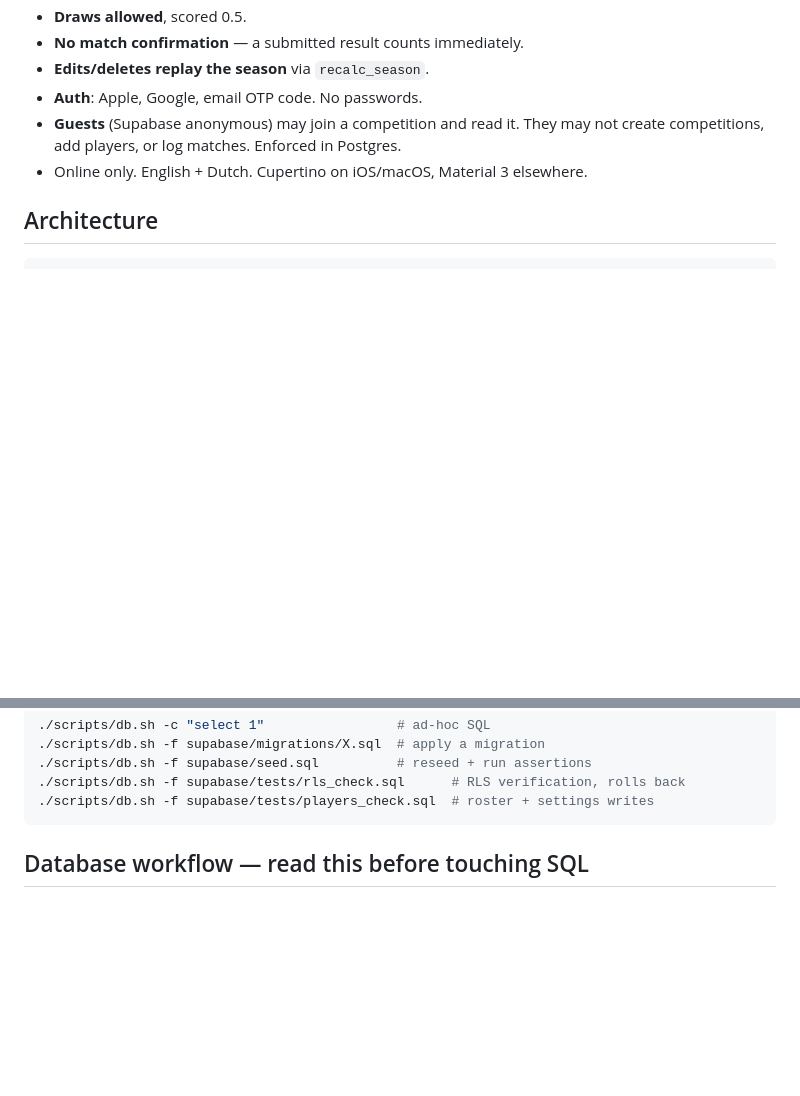
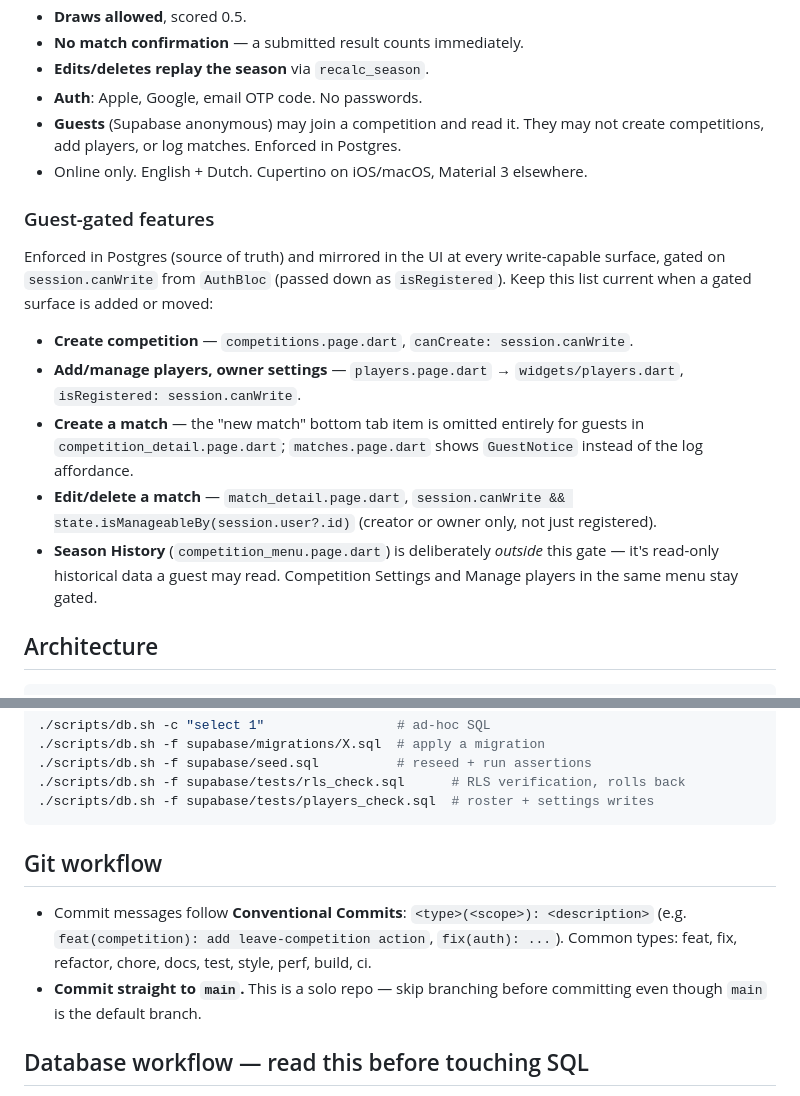
Before and after one commit to martinverhey/keepscore2, a Markdown page: CLAUDE.md, 2 parts joined by grey strips. Rendered like a GitHub page; blank space fills up the shorter version.

````diff
--- a/CLAUDE.md
+++ b/CLAUDE.md
@@ -60,6 +60,26 @@ pops.
   not create competitions, add players, or log matches. Enforced in Postgres.
 - Online only. English + Dutch. Cupertino on iOS/macOS, Material 3 elsewhere.
 
+### Guest-gated features
+
+Enforced in Postgres (source of truth) and mirrored in the UI at every
+write-capable surface, gated on `session.canWrite` from `AuthBloc` (passed
+down as `isRegistered`). Keep this list current when a gated surface is added
+or moved:
+
+- **Create competition** — `competitions.page.dart`, `canCreate: session.canWrite`.
+- **Add/manage players, owner settings** — `players.page.dart` →
+  `widgets/players.dart`, `isRegistered: session.canWrite`.
+- **Create a match** — the "new match" bottom tab item is omitted entirely for
+  guests in `competition_detail.page.dart`; `matches.page.dart` shows
+  `GuestNotice` instead of the log affordance.
+- **Edit/delete a match** — `match_detail.page.dart`,
+  `session.canWrite && state.isManageableBy(session.user?.id)` (creator or
+  owner only, not just registered).
+- **Season History** (`competition_menu.page.dart`) is deliberately *outside*
+  this gate — it's read-only historical data a guest may read. Competition
+  Settings and Manage players in the same menu stay gated.
+
 ## Architecture
 
 ```
@@ -245,6 +316,14 @@ flutter build apk --debug        # verified green
 ./scripts/db.sh -f supabase/tests/rls_check.sql      # RLS verification, rolls back
 ./scripts/db.sh -f supabase/tests/players_check.sql  # roster + settings writes
 ```
+
+## Git workflow
+
+- Commit messages follow **Conventional Commits**: `<type>(<scope>): <description>`
+  (e.g. `feat(competition): add leave-competition action`, `fix(auth): ...`).
+  Common types: feat, fix, refactor, chore, docs, test, style, perf, build, ci.
+- **Commit straight to `main`.** This is a solo repo — skip branching before
+  committing even though `main` is the default branch.
 
 ## Database workflow — read this before touching SQL
 
````
Also changed, not shown: other parts of CLAUDE.md (+53 -2 lines).
